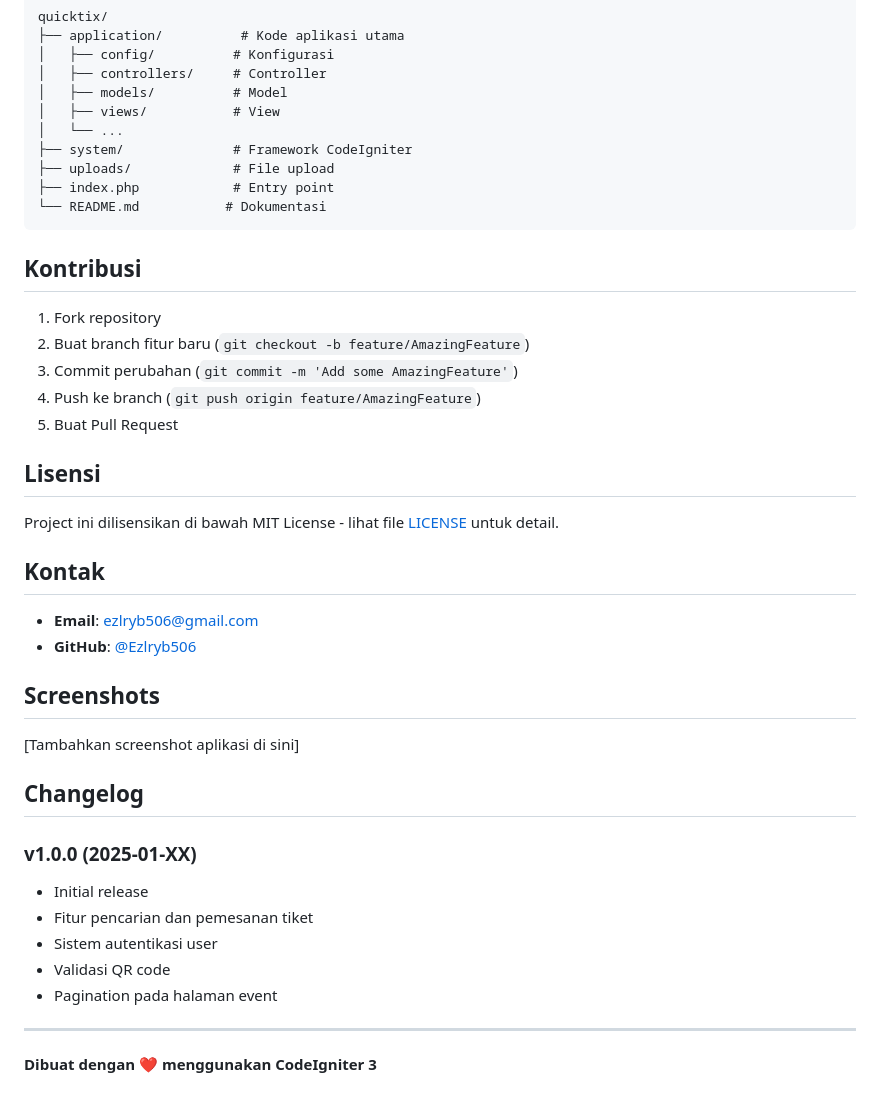
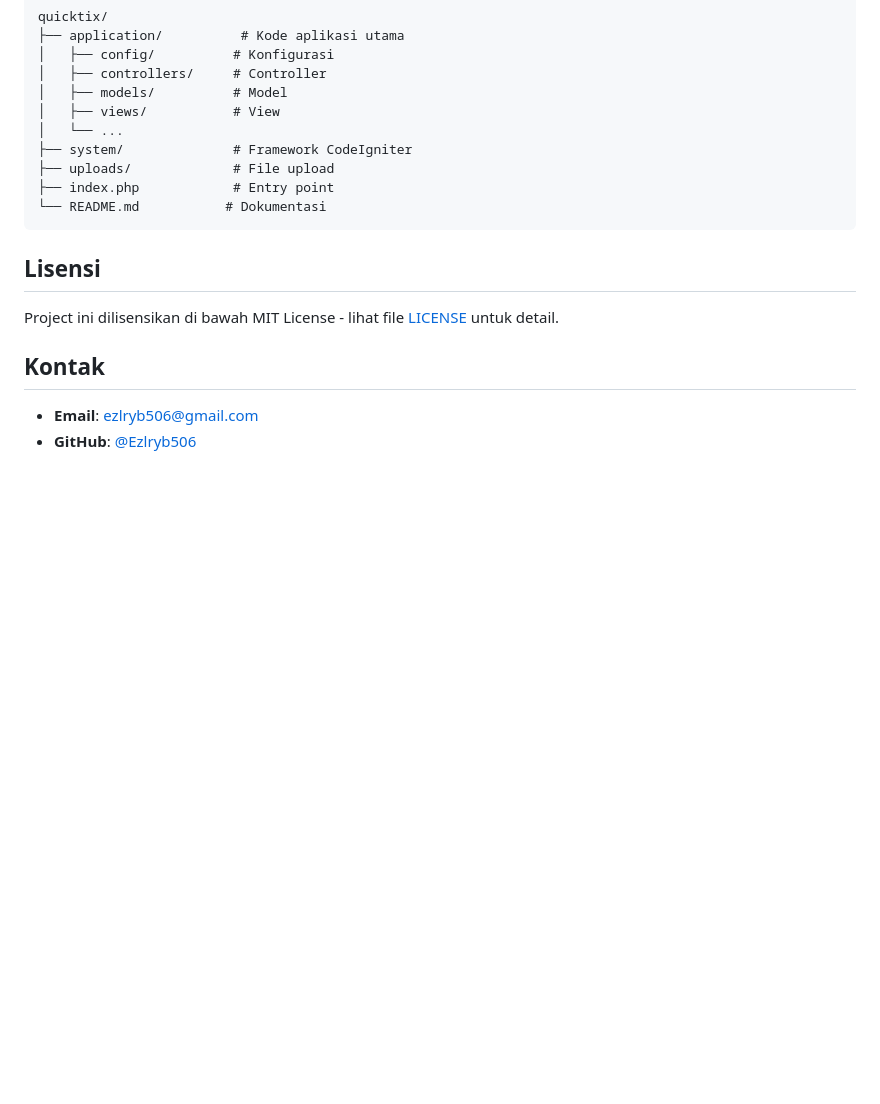
Before and after one commit to Ezlryb506/quicktix, a Markdown page: README.md, the part around the change. Drawn GitHub-style; blank space fills up the shorter version.

````diff
--- a/README.md
+++ b/README.md
@@ -117,30 +117,9 @@ quicktix/
 └── README.md           # Dokumentasi
 ```
 
-## Kontribusi
-1. Fork repository
-2. Buat branch fitur baru (`git checkout -b feature/AmazingFeature`)
-3. Commit perubahan (`git commit -m 'Add some AmazingFeature'`)
-4. Push ke branch (`git push origin feature/AmazingFeature`)
-5. Buat Pull Request
-
 ## Lisensi
 Project ini dilisensikan di bawah MIT License - lihat file [LICENSE](LICENSE) untuk detail.
 
 ## Kontak
 - **Email**: ezlryb506@gmail.com
 - **GitHub**: [@Ezlryb506](https://github.com/Ezlryb506)
-
-## Screenshots
-[Tambahkan screenshot aplikasi di sini]
-
-## Changelog
-### v1.0.0 (2025-01-XX)
-- Initial release
-- Fitur pencarian dan pemesanan tiket
-- Sistem autentikasi user
-- Validasi QR code
-- Pagination pada halaman event
-
----
-**Dibuat dengan ❤️ menggunakan CodeIgniter 3**
````
